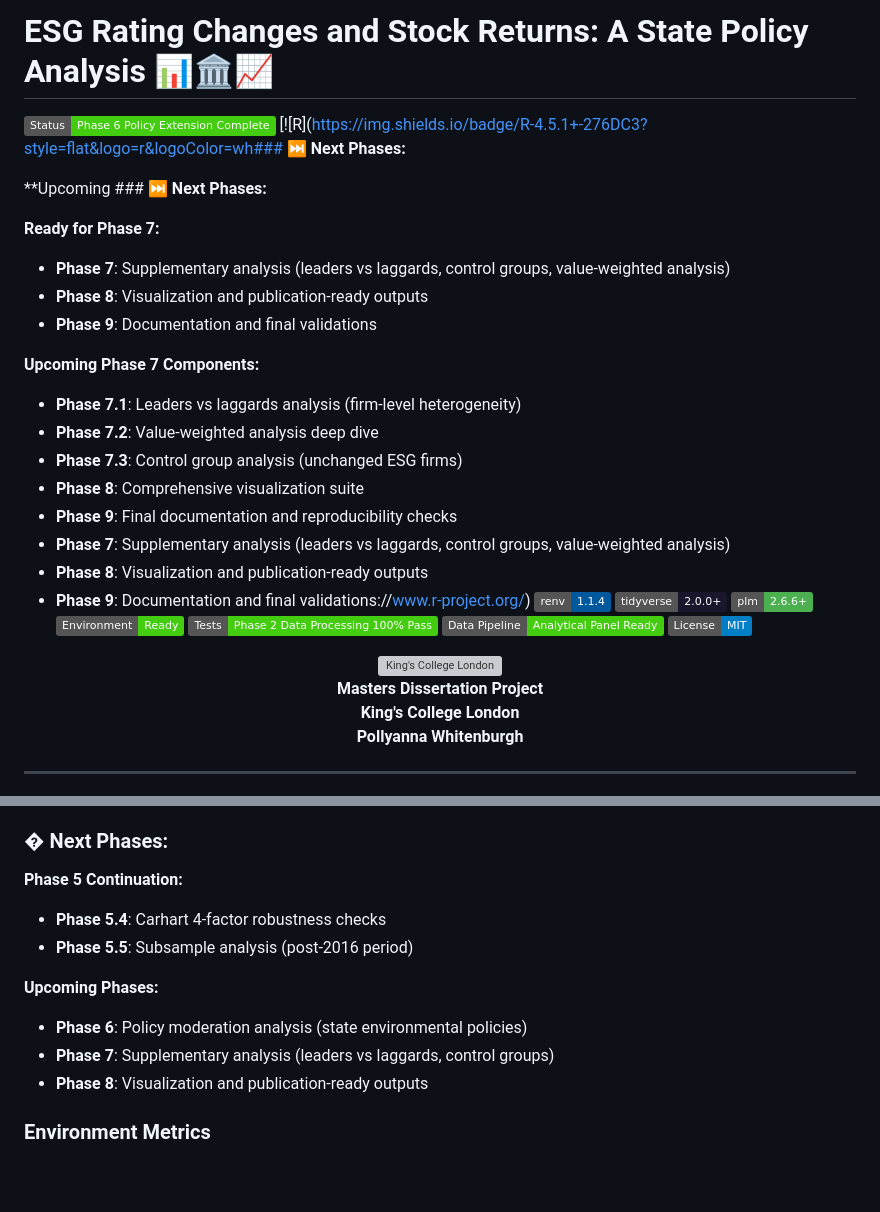
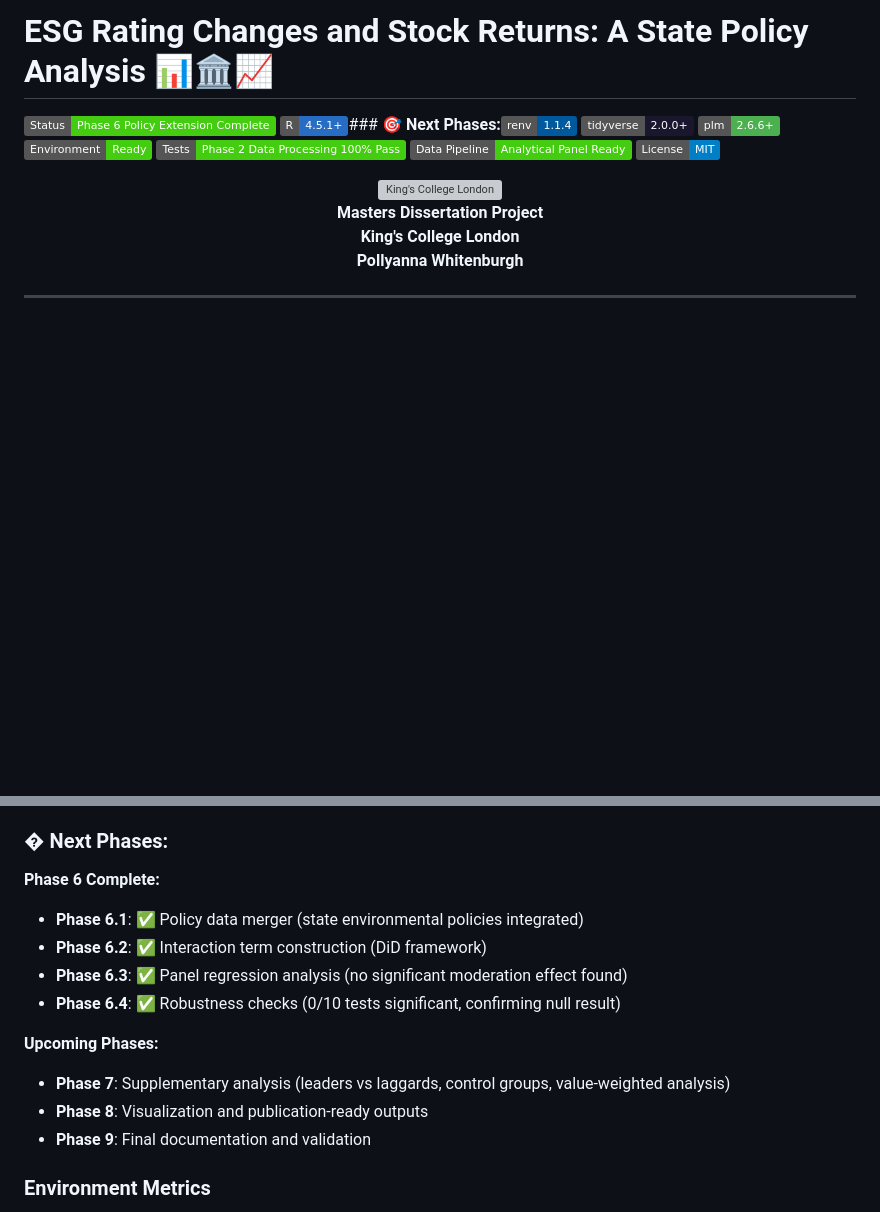
Before and after one commit to pollywhiten/esg_dissertation_project, a Markdown page: README.md, 2 parts joined by grey strips. GitHub-like rendering; badges without logos; blank space fills up the shorter version; grey boxes are pictures that could not be loaded.

```diff
--- a/README.md
+++ b/README.md
@@ -1,27 +1,7 @@
 # ESG Rating Changes and Stock Returns: A State Policy Analysis 📊🏛️📈
 
 [![Status](https://img.shields.io/badge/Status-Phase%206%20Policy%20Extension%20Complete-brightgreen)](https://github.com/pollywhiten/esg_dissertation_project)
-[![R](https://img.shields.io/badge/R-4.5.1+-276DC3?style=flat&logo=r&logoColor=wh### ⏭️ **Next Phases:**
-
-**Upcoming ### ⏭️ **Next Phases:**
-
-**Ready for Phase 7:**
-
-- **Phase 7**: Supplementary analysis (leaders vs laggards, control groups, value-weighted analysis)
-- **Phase 8**: Visualization and publication-ready outputs
-- **Phase 9**: Documentation and final validations
-
-**Upcoming Phase 7 Components:**
-
-- **Phase 7.1**: Leaders vs laggards analysis (firm-level heterogeneity)
-- **Phase 7.2**: Value-weighted analysis deep dive
-- **Phase 7.3**: Control group analysis (unchanged ESG firms)
-- **Phase 8**: Comprehensive visualization suite
-- **Phase 9**: Final documentation and reproducibility checks
-- **Phase 7**: Supplementary analysis (leaders vs laggards, control groups, value-weighted analysis)
-- **Phase 8**: Visualization and publication-ready outputs
-- **Phase 9**: Documentation and final validations://www.r-project.org/)
-[![renv](https://img.shields.io/badge/renv-1.1.4-00599C?style=flat&logo=r&logoColor=white)](https://rstudio.github.io/renv/)
+[![R](https://img.shields.io/badge/R-4.5.1+-276DC3?style=flat&logo=r&logoColor=white)](https://www.r-project.org/)### 🎯 **Next Phases:**[![renv](https://img.shields.io/badge/renv-1.1.4-00599C?style=flat&logo=r&logoColor=white)](https://rstudio.github.io/renv/)
 [![tidyverse](https://img.shields.io/badge/tidyverse-2.0.0+-1A162D?style=flat&logo=tidyverse&logoColor=white)](https://www.tidyverse.org/)
 [![plm](https://img.shields.io/badge/plm-2.6.6+-4CAF50?style=flat)](https://cran.r-project.org/package=plm)
 [![Environment](https://img.shields.io/badge/Environment-Ready-brightgreen?style=flat)](./#environment-status)
@@ -366,14 +346,16 @@ The final data pipeline has successfully created a comprehensive analytical data
 
 ### � **Next Phases:**
 
-**Phase 5 Continuation:**
-- **Phase 5.4**: Carhart 4-factor robustness checks
-- **Phase 5.5**: Subsample analysis (post-2016 period)
+**Phase 6 Complete:**
+- **Phase 6.1**: ✅ Policy data merger (state environmental policies integrated)
+- **Phase 6.2**: ✅ Interaction term construction (DiD framework)
+- **Phase 6.3**: ✅ Panel regression analysis (no significant moderation effect found)
+- **Phase 6.4**: ✅ Robustness checks (0/10 tests significant, confirming null result)
 
 **Upcoming Phases:**
-- **Phase 6**: Policy moderation analysis (state environmental policies)
-- **Phase 7**: Supplementary analysis (leaders vs laggards, control groups)
+- **Phase 7**: Supplementary analysis (leaders vs laggards, control groups, value-weighted analysis)
 - **Phase 8**: Visualization and publication-ready outputs
+- **Phase 9**: Final documentation and validation
 
 ### Environment Metrics
 
```
